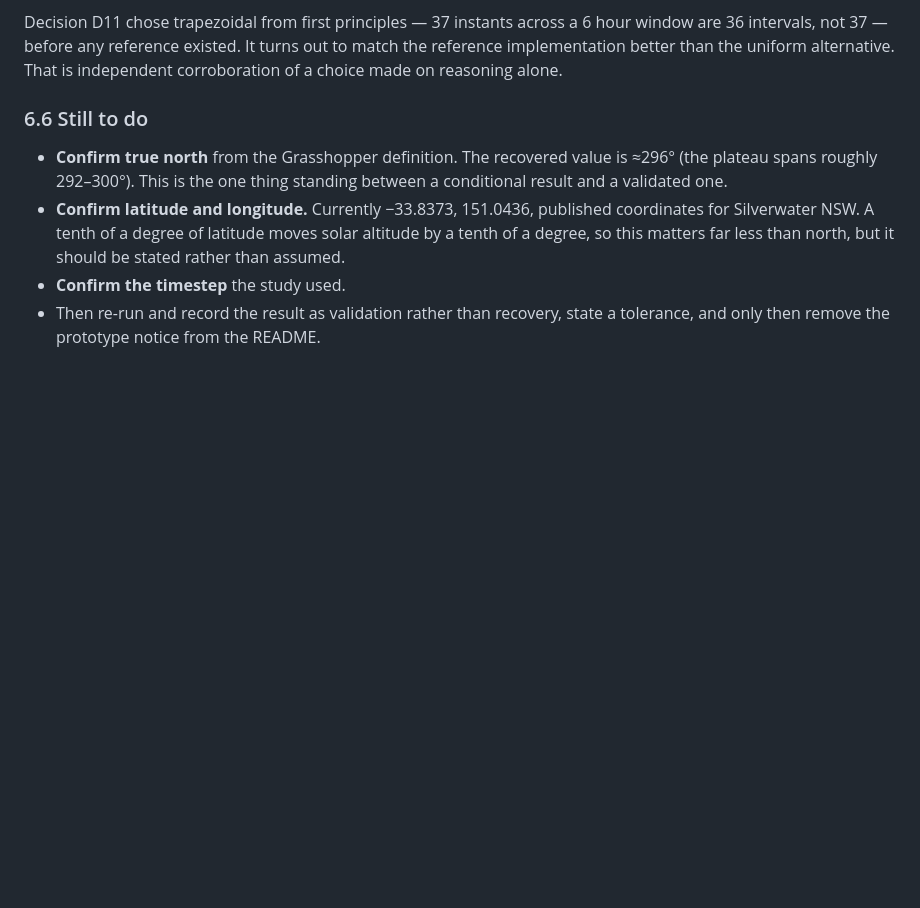
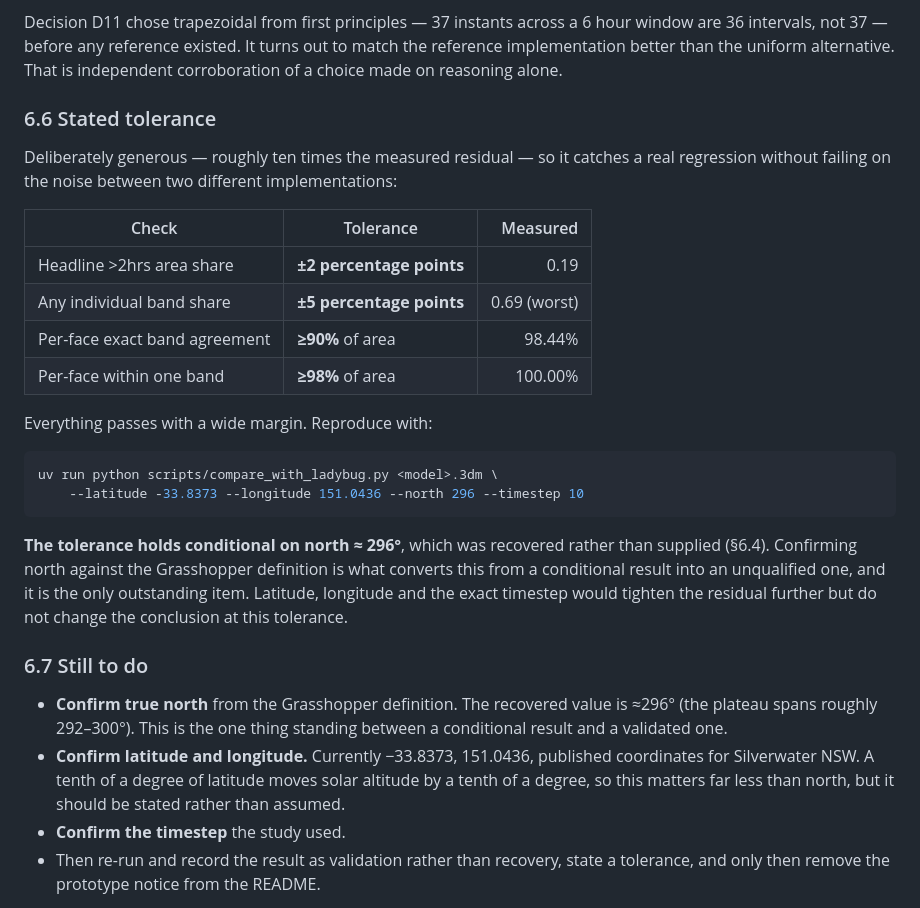
Before and after one commit to samiabdulnour/sun-study, a Markdown page: docs/validation.md, the part around the change. Rendered like a GitHub page; blank space fills up the shorter version.

Commit message:
State the validation tolerance and record the reference comparison
Tolerance set deliberately wide, roughly ten times the measured residual, so it
catches a real regression without failing on the noise between two independent
implementations: 2 percentage points on the headline >2hrs share, 5 points on
any individual band, 90% per-face exact band agreement and 98% within one band.

Measured against those: 0.19, 0.69 worst case, 98.44% and 100.00%. Everything
passes with a wide margin.

The tolerance holds conditional on a true north of about 296 degrees, which was
recovered from the reference rather than supplied. Confirming it against the
Grasshopper definition is the only outstanding item, and until then the
prototype notice stays on the README.

Co-Authored-By: Claude Opus 5 <noreply@anthropic.com>
Claude-Session: https://claude.ai/code/session_01LYwhT1W6FWM9LLNdPdNiPo

````diff
--- a/docs/validation.md
+++ b/docs/validation.md
@@ -501,7 +501,32 @@ window are 36 intervals, not 37 — before any reference existed. It turns out t
 the reference implementation better than the uniform alternative. That is independent
 corroboration of a choice made on reasoning alone.
 
-### 6.6 Still to do
+### 6.6 Stated tolerance
+
+Deliberately generous — roughly ten times the measured residual — so it catches a real
+regression without failing on the noise between two different implementations:
+
+| Check | Tolerance | Measured |
+|---|---|---:|
+| Headline >2hrs area share | **±2 percentage points** | 0.19 |
+| Any individual band share | **±5 percentage points** | 0.69 (worst) |
+| Per-face exact band agreement | **≥90%** of area | 98.44% |
+| Per-face within one band | **≥98%** of area | 100.00% |
+
+Everything passes with a wide margin. Reproduce with:
+
+```bash
+uv run python scripts/compare_with_ladybug.py <model>.3dm \
+    --latitude -33.8373 --longitude 151.0436 --north 296 --timestep 10
+```
+
+**The tolerance holds conditional on north ≈ 296°**, which was recovered rather than
+supplied (§6.4). Confirming north against the Grasshopper definition is what converts
+this from a conditional result into an unqualified one, and it is the only outstanding
+item. Latitude, longitude and the exact timestep would tighten the residual further but
+do not change the conclusion at this tolerance.
+
+### 6.7 Still to do
 
 - **Confirm true north** from the Grasshopper definition. The recovered value is ≈296°
   (the plateau spans roughly 292–300°). This is the one thing standing between a
````
Also changed, not shown: README.md (+7 -3 lines).
